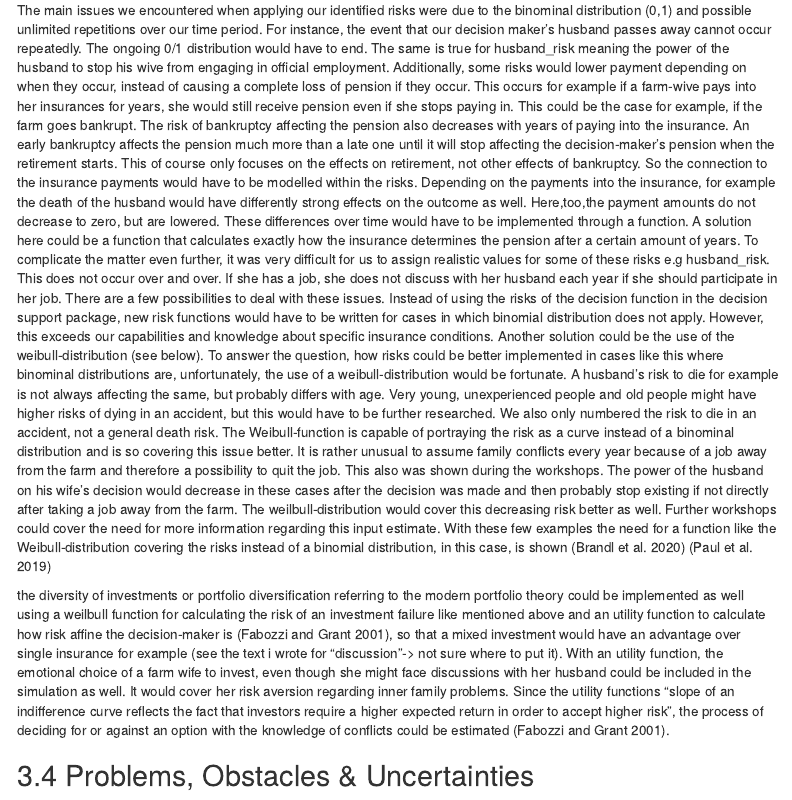
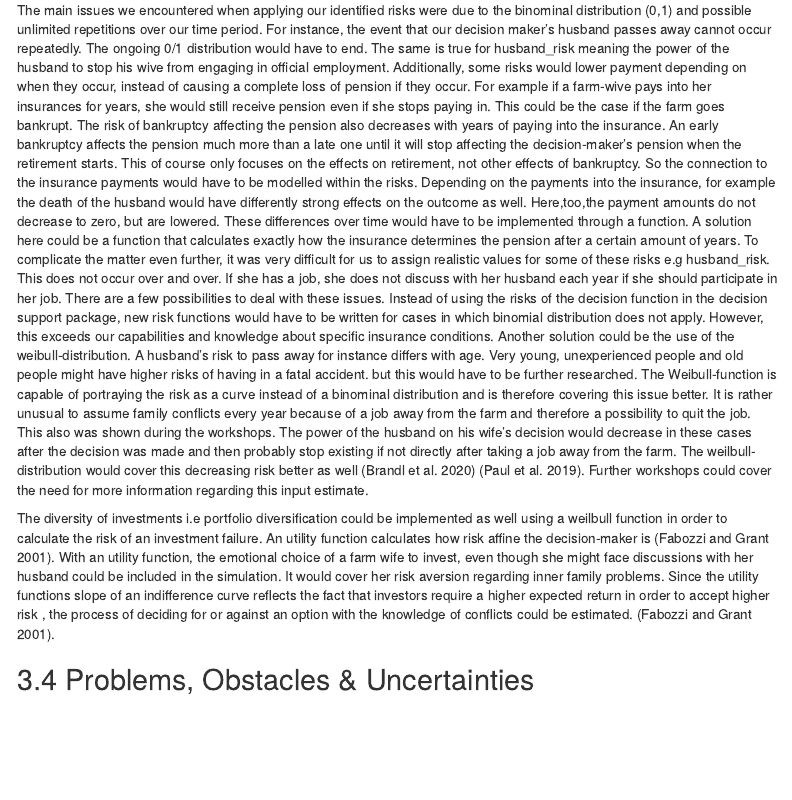
Before and after one commit to AlexandraKrause/Gendergroup, an R Markdown document (gendergroup_report.Rmd): the page in a window 1100 px wide, from 13930 px down. Rendered offline with R 4.5, knitr and Pandoc, with nearby package versions; some code elsewhere in the file could not run offline; menus at the side of the page are left out.

Commit message:
Update gendergroup_report.Rmd

````diff
--- a/gendergroup_report.Rmd
+++ b/gendergroup_report.Rmd
@@ -1004,14 +1004,14 @@ knitr::kable(risktable, caption ='Risks')
 ```
 
 The main issues we encountered when applying our identified risks were due to the binominal distribution (0,1) and possible unlimited repetitions over our time period. For instance, the event that our decision maker’s husband passes away cannot occur repeatedly. The ongoing 0/1 distribution would have to end. The same is true for husband_risk meaning the power of the husband to stop his wive from engaging in official employment.
-Additionally, some risks would lower payment depending on when they occur, instead of causing a complete loss of pension if they occur. This occurs for example if a farm-wive pays into her insurances for years, she would still receive pension even if she stops paying in. This could be the case for example, if the farm goes bankrupt. The risk of bankruptcy affecting the pension also decreases with years of paying into the insurance. An early bankruptcy affects the pension much more than a late one until it will stop affecting the decision-maker's pension when the retirement starts. This of course only focuses on the effects on retirement, not other effects of bankruptcy. So the connection to the insurance payments would have to be modelled within the risks. Depending on the payments into the insurance, for example the death of the husband would have differently strong effects on the outcome as well. Here,too,the payment amounts do not decrease to zero, but are lowered. These differences over time would have to be implemented through a function. A solution here could be a function that calculates exactly how the insurance determines the pension after a certain amount of years.
+Additionally, some risks would lower payment depending on when they occur, instead of causing a complete loss of pension if they occur. For example if a farm-wive pays into her insurances for years, she would still receive pension even if she stops paying in. This could be the case if the farm goes bankrupt. The risk of bankruptcy affecting the pension also decreases with years of paying into the insurance. An early bankruptcy affects the pension much more than a late one until it will stop affecting the decision-maker's pension when the retirement starts. This of course only focuses on the effects on retirement, not other effects of bankruptcy. So the connection to the insurance payments would have to be modelled within the risks. Depending on the payments into the insurance, for example the death of the husband would have differently strong effects on the outcome as well. Here,too,the payment amounts do not decrease to zero, but are lowered. These differences over time would have to be implemented through a function. A solution here could be a function that calculates exactly how the insurance determines the pension after a certain amount of years.
 To complicate the matter even further, it was very difficult for us to assign realistic values for some of these risks e.g husband_risk. This does not occur over and over. If she has a job, she does not discuss with her husband each year if she should participate in her job.
 There are a few possibilities to deal with these issues.
 Instead of using the risks of the decision function in the decision support package, new risk functions would have to be written for cases in which binomial distribution does not apply. However, this exceeds our capabilities and knowledge about specific insurance conditions.
-Another solution could be the use of the weibull-distribution (see below).
-To answer the question, how risks could be better implemented in cases like this where binominal distributions are, unfortunately, the use of a weibull-distribution would be fortunate. A husband's risk to die for example is not always affecting the same, but probably differs with age. Very young, unexperienced people and old people might have higher risks of dying in an accident, but this would have to be further researched. We also only numbered the risk to die in an accident, not a general death risk. The Weibull-function is capable of portraying the risk as a curve instead of a binominal distribution and is so covering this issue better. It is rather unusual to assume family conflicts every year because of a job away from the farm and therefore a possibility to quit the job. This also was shown during the workshops. The power of the husband on his wife's decision would decrease in these cases after the decision was made and then probably stop existing if not directly after taking a job away from the farm. The weilbull-distribution would cover this decreasing risk better as well. Further workshops could cover the need for more information regarding this input estimate. With these few examples the need for a function like the Weibull-distribution covering the risks instead of a binomial distribution, in this case, is shown [@brandl2020influence] [@paul2019climate]
+Another solution could be the use of the weibull-distribution. A husband's risk to pass away for instance differs with age. Very young, unexperienced people and old people might have higher risks of having in a fatal accident. but this would have to be further researched. The Weibull-function is capable of portraying the risk as a curve instead of a binominal distribution and is therefore covering this issue better. It is rather unusual to assume family conflicts every year because of a job away from the farm and therefore a possibility to quit the job. This also was shown during the workshops. The power of the husband on his wife's decision would decrease in these cases after the decision was made and then probably stop existing if not directly after taking a job away from the farm. The weilbull-distribution would cover this decreasing risk better as well [@brandl2020influence] [@paul2019climate]. Further workshops could cover the need for more information regarding this input estimate.
 
-the diversity of investments or portfolio diversification referring to the modern portfolio theory could be implemented as well using a weilbull function for calculating the risk of an investment failure like mentioned above and an utility function to calculate how risk affine the decision-maker is [@fabozzi2001modern], so that a mixed investment would have an advantage over single insurance for example (see the text i wrote for "discussion"-> not sure where to put it). With an utility function, the emotional choice of a farm wife to invest, even though she might face discussions with her husband could be included in the simulation as well. It would cover her risk aversion regarding inner family problems. Since the utility functions "slope of an indifference curve reflects the fact that investors require a higher expected return in order to accept higher risk", the process of deciding for or against an option with the knowledge of conflicts could be estimated
+The diversity of investments i.e portfolio diversification could be implemented as well using a weilbull function in order to calculate the risk of an investment failure. An utility function calculates how risk affine the decision-maker is [@fabozzi2001modern]. With an utility function, the emotional choice of a farm wife to invest, even though she might face discussions with her husband could be included in the simulation. It would cover her risk aversion regarding inner family problems. Since the utility functions slope of an indifference curve reflects the fact that investors require a higher expected return in order to accept higher risk
+, the process of deciding for or against an option with the knowledge of conflicts could be estimated.
 [@fabozzi2001modern].
 
 
````
